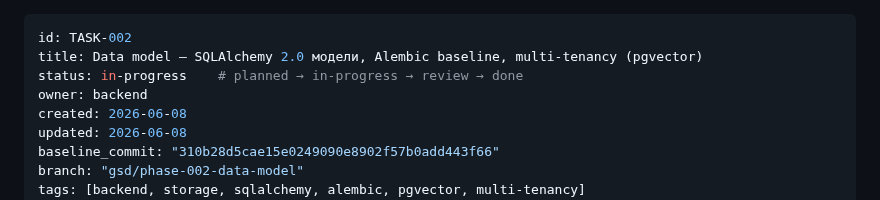
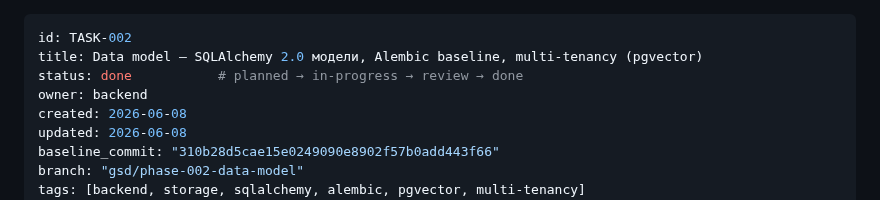
Before and after one commit to BotNet1337/trend-pulse, a Markdown page: docs/tasks/task-002-data-model.md, the part around the change. Drawn GitHub-style.

Commit message:
docs: set TASK-002 status: done (frontmatter sync with current_step/index)

```diff
--- a/docs/tasks/task-002-data-model.md
+++ b/docs/tasks/task-002-data-model.md
@@ -1,7 +1,7 @@
 ---
 id: TASK-002
 title: Data model — SQLAlchemy 2.0 модели, Alembic baseline, multi-tenancy (pgvector)
-status: in-progress    # planned → in-progress → review → done
+status: done           # planned → in-progress → review → done
 owner: backend
 created: 2026-06-08
 updated: 2026-06-08
```
